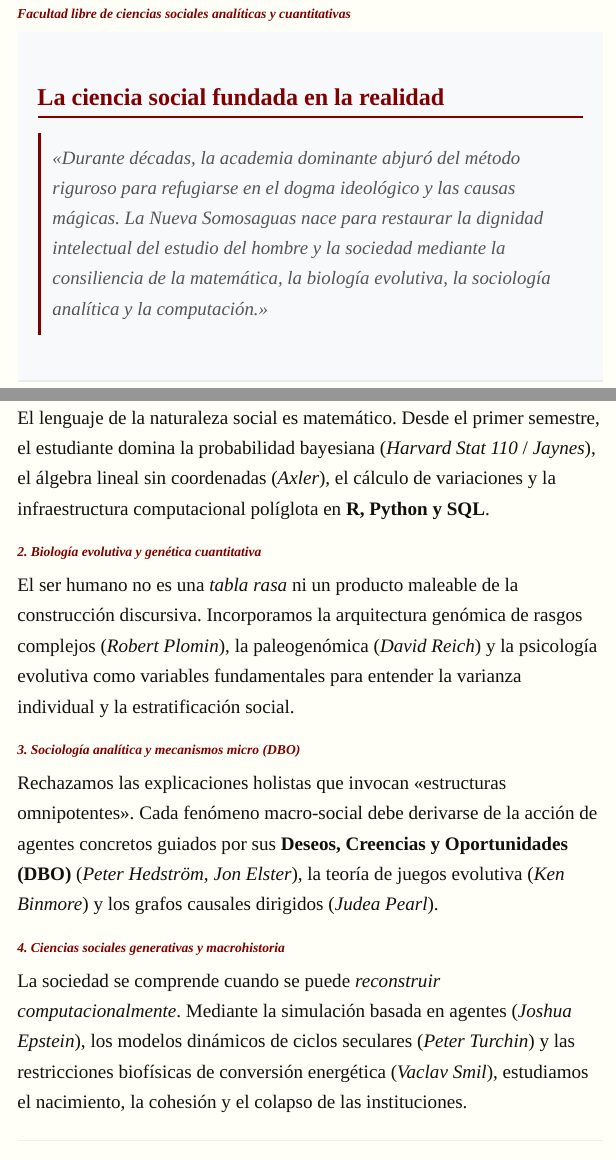
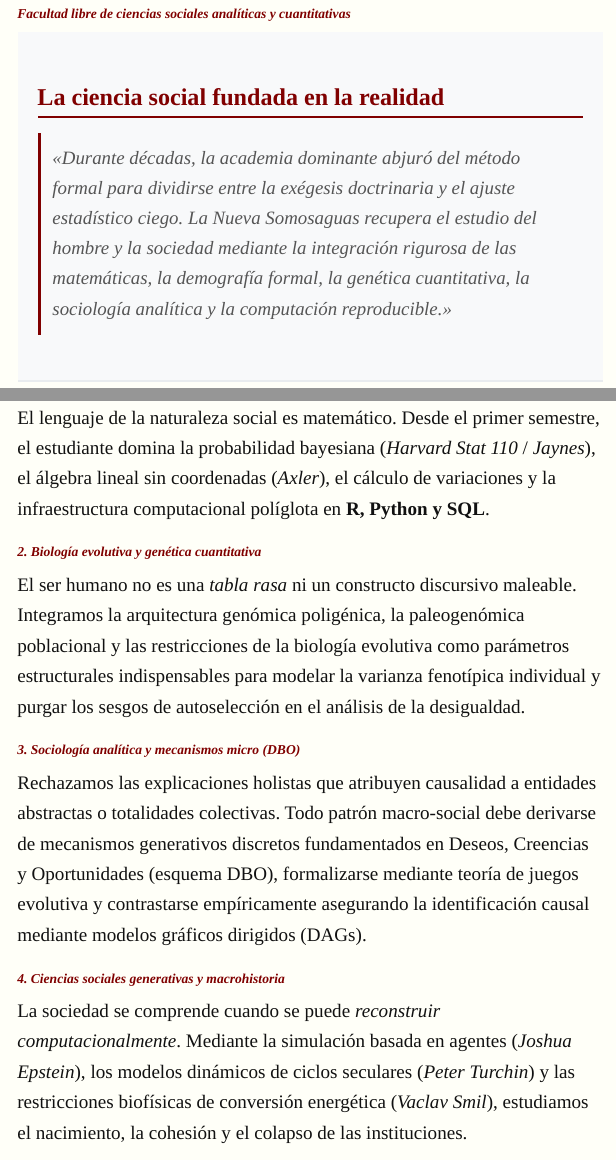
Before and after one commit to danielgccr/nuevasomosaguas, a Quarto document (index.qmd): the page in a window 1100 px wide, from 120 px down, and a second part further down, joined at a grey line. Rendered offline with R 4.5, knitr and Pandoc in place of Quarto, with nearby package versions; menus at the side of the page are left out.

Commit message:
Changes in the main page.

```diff
--- a/index.qmd
+++ b/index.qmd
@@ -14,7 +14,7 @@ source("refs.R")
 ::: {.column-screen-inset style="background-color: #f8f9fa; padding: 3rem 2rem; border-bottom: 2px solid #e9ecef; margin-bottom: 2rem;"}
 # La ciencia social fundada en la realidad
 
-> *«Durante décadas, la academia dominante abjuró del método riguroso para refugiarse en el dogma ideológico y las causas mágicas. La Nueva Somosaguas nace para restaurar la dignidad intelectual del estudio del hombre y la sociedad mediante la consiliencia de la matemática, la biología evolutiva, la sociología analítica y la computación.»*
+> *«Durante décadas, la academia dominante abjuró del método formal para dividirse entre la exégesis doctrinaria y el ajuste estadístico ciego. La Nueva Somosaguas recupera el estudio del hombre y la sociedad mediante la integración rigurosa de las matemáticas, la demografía formal, la genética cuantitativa, la sociología analítica y la computación reproducible.»*
 :::
 
 ## El fin de la especulación de salón
@@ -60,11 +60,11 @@ El lenguaje de la naturaleza social es matemático. Desde el primer semestre, el
 
 ### 2. Biología evolutiva y genética cuantitativa
 
-El ser humano no es una *tabla rasa* ni un producto maleable de la construcción discursiva. Incorporamos la arquitectura genómica de rasgos complejos (*Robert Plomin*), la paleogenómica (*David Reich*) y la psicología evolutiva como variables fundamentales para entender la varianza individual y la estratificación social.
+El ser humano no es una *tabla rasa* ni un constructo discursivo maleable. Integramos la arquitectura genómica poligénica, la paleogenómica poblacional y las restricciones de la biología evolutiva como parámetros estructurales indispensables para modelar la varianza fenotípica individual y purgar los sesgos de autoselección en el análisis de la desigualdad.
 
 ### 3. Sociología analítica y mecanismos micro (DBO)
 
-Rechazamos las explicaciones holistas que invocan «estructuras omnipotentes». Cada fenómeno macro-social debe derivarse de la acción de agentes concretos guiados por sus **Deseos, Creencias y Oportunidades (DBO)** (*Peter Hedström*, *Jon Elster*), la teoría de juegos evolutiva (*Ken Binmore*) y los grafos causales dirigidos (*Judea Pearl*).
+Rechazamos las explicaciones holistas que atribuyen causalidad a entidades abstractas o totalidades colectivas. Todo patrón macro-social debe derivarse de mecanismos generativos discretos fundamentados en Deseos, Creencias y Oportunidades (esquema DBO), formalizarse mediante teoría de juegos evolutiva y contrastarse empíricamente asegurando la identificación causal mediante modelos gráficos dirigidos (DAGs).
 
 ### 4. Ciencias sociales generativas y macrohistoria
 
```
